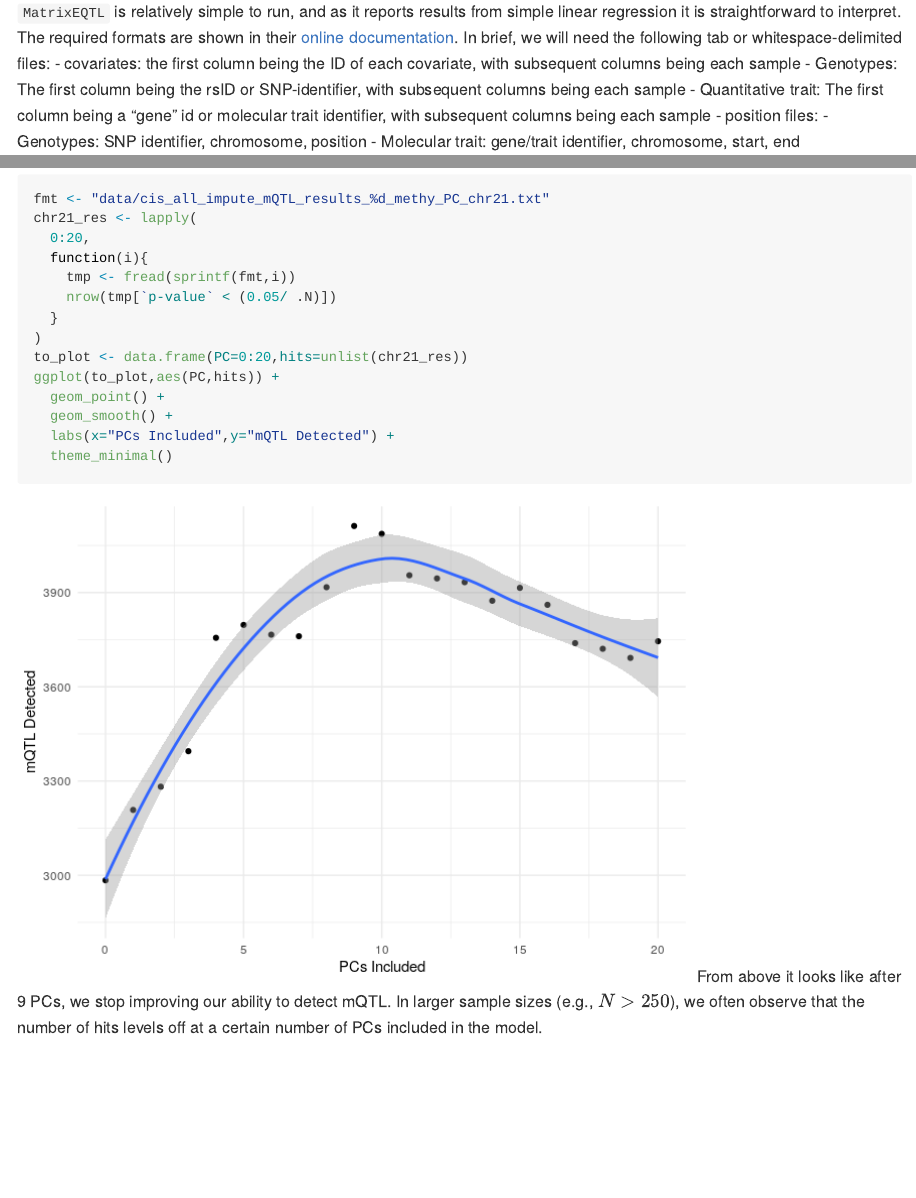
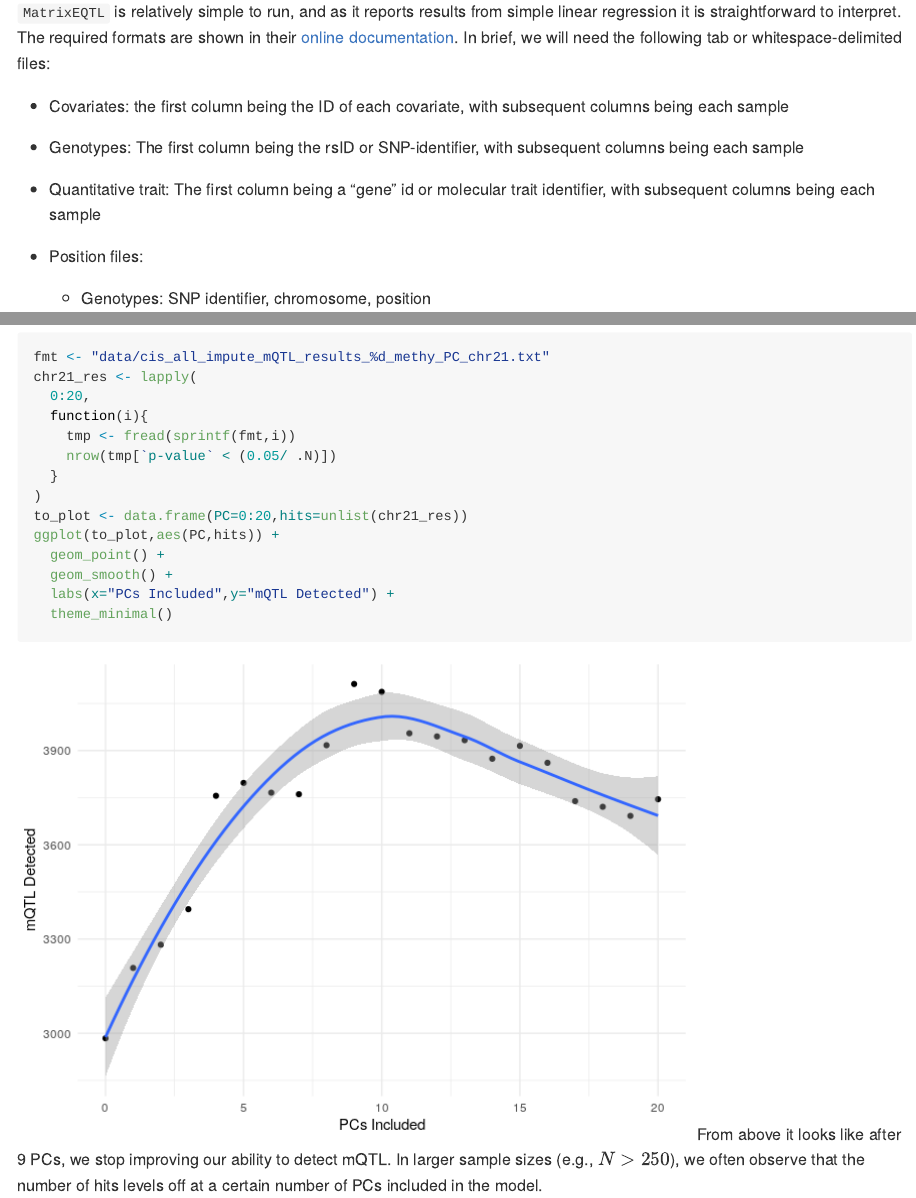
Before and after one commit to dennis-lab-genomics/mQTL-analysis-module, an R Markdown document (main-module.Rmd): the page in a window 1100 px wide, from 2500 px down, and a second part further down, joined at a grey line. The pictures show the output file main-module.md that the author committed with the source, drawn offline in the style of GitHub.

Commit message:
fixing list indentation

```diff
--- a/main-module.Rmd
+++ b/main-module.Rmd
@@ -28,4 +28,14 @@ We will be using data from the Rhode Island Child Health Study (RICHS), which co
 
 `MatrixEQTL` is a package that efficiently runs linear regression through the use of large matrix operations.[@andreya.shabalinMatrixEQTLUltra2012] There are several alternative molQTL-mapping software that offer their own advantages such as fast permutation procedure for estimating significance[@ongenFastEfficientQTL2016; @delaneauCompleteToolSet2017] or alternatives to linear models.[@leeGenomeWideExpressionQuantitative2018]
 
-`MatrixEQTL` is relatively simple to run, and as it reports results from simple linear regression it is straightforward to interpret. The required formats are shown in their [online documentation](https://www.bios.unc.edu/research/genomic_software/Matrix_eQTL/runit.html#own). In brief, we will need the following tab or whitespace-delimited files: - covariates: the first column being the ID of each covariate, with subsequent columns being each sample - Genotypes: The first column being the rsID or SNP-identifier, with subsequent columns being each sample - Quantitative trait: The first column being a "gene" id or molecular trait identifier, with subsequent columns being each sample - position files: - Genotypes: SNP identifier, chromosome, position - Molecular trait: gene/trait identifier, chromosome, start, end
+`MatrixEQTL` is relatively simple to run, and as it reports results from simple linear regression it is straightforward to interpret. The required formats are shown in their [online documentation](https://www.bios.unc.edu/research/genomic_software/Matrix_eQTL/runit.html#own). In brief, we will need the following tab or whitespace-delimited files:
+
+-   Covariates: the first column being the ID of each covariate, with subsequent columns being each sample
+
+-   Genotypes: The first column being the rsID or SNP-identifier, with subsequent columns being each sample
+
+-   Quantitative trait: The first column being a "gene" id or molecular trait identifier, with subsequent columns being each sample
+
+-   Position files:
+
+    -   Genotypes: SNP identifier, chromosome, position
```
Also changed, not shown: main-module.md, main-module.Rmd (4 more changed lines).
